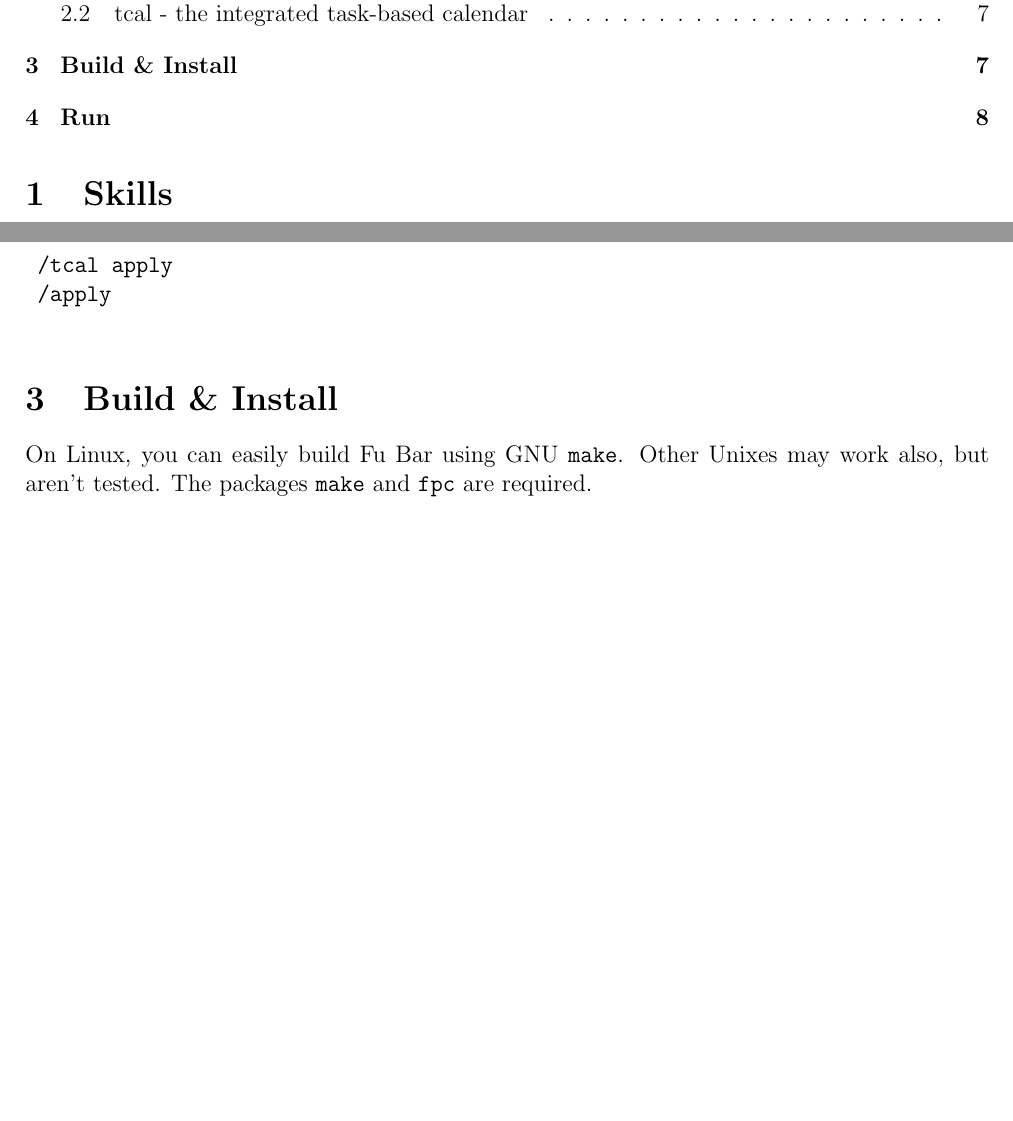
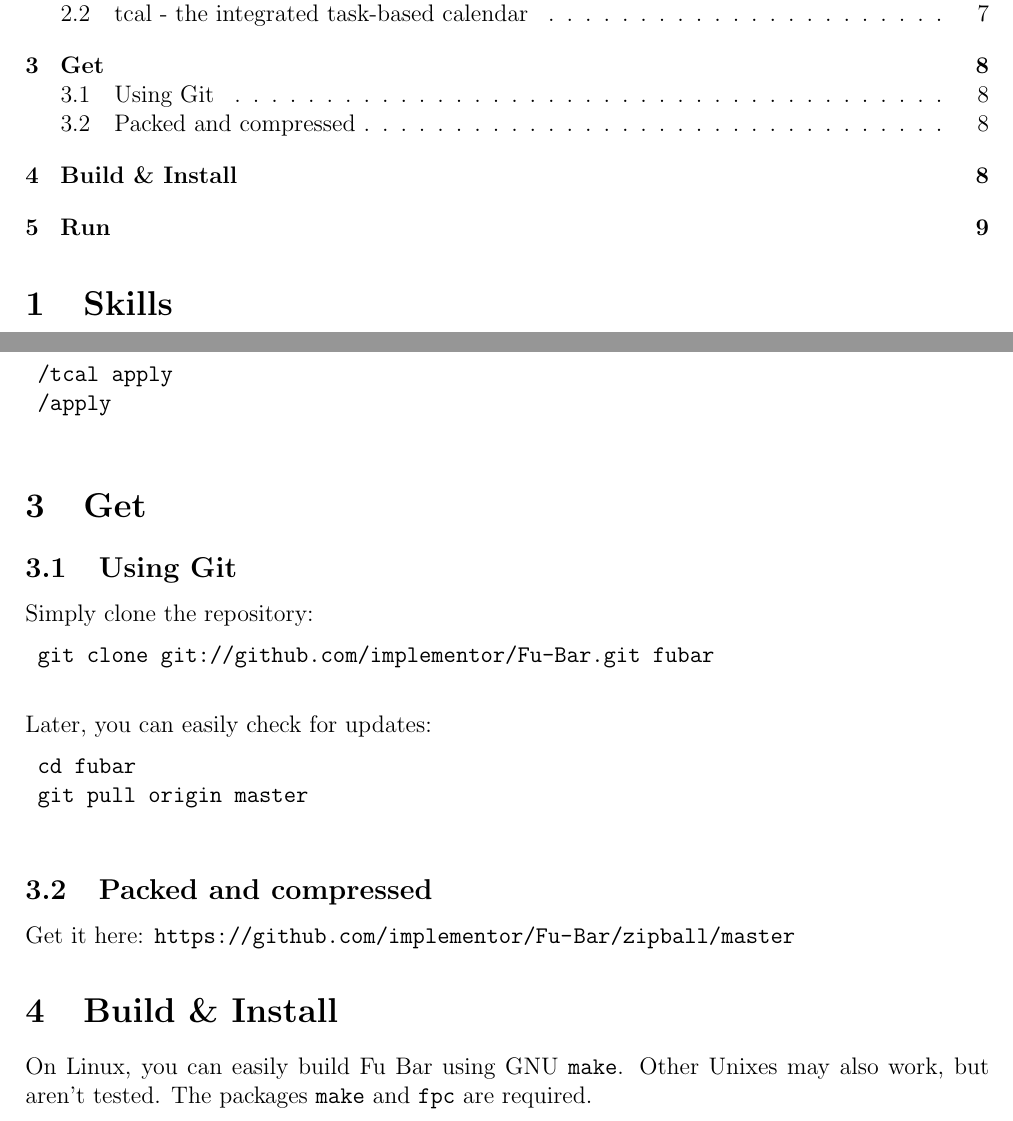
Before and after one commit to implementor/Fu-Bar, a LaTeX document (fubar.tex): two parts of pages 1 and 7 of 8 before the commit and two parts of pages 1 and 8 of 9 after it, joined at a grey line, cut so that both start at the same text, the shorter picture padded with empty space. Compiled offline with pdfLaTeX.

Commit message:
Testing 1.4

```diff
--- a/fubar.tex
+++ b/fubar.tex
@@ -4,9 +4,9 @@
 \usepackage{geometry}
 \usepackage{amsmath}
 \usepackage{ellipsis}
+\usepackage[pdfborder={0 0 0}]{hyperref}
 \geometry{vmargin=2.5cm,hmargin=2cm}
 \author{Marvin Cohrs}
-%\institute{Kopernikus-Gymnasium, Rheine}
 \title{Fu Bar}
 
 \begin{document}
@@ -297,10 +297,28 @@
 	/apply
 	\end{verbatim}
 
+	\section{Get}
+
+	\subsection{Using Git}
+
+	Simply clone the repository:
+	\begin{verbatim}
+	git clone git://github.com/implementor/Fu-Bar.git fubar
+	\end{verbatim}
+	Later, you can easily check for updates:
+	\begin{verbatim}
+	cd fubar
+	git pull origin master
+	\end{verbatim}
+
+	\subsection{Packed and compressed}
+
+	Get it here: \url{https://github.com/implementor/Fu-Bar/zipball/master}
+
 	\section{Build \& Install}
 
 	On Linux, you can easily build Fu Bar using GNU \texttt{make}.
-	Other Unixes may work also, but aren't tested.
+	Other Unixes may also work, but aren't tested.
 	The packages \texttt{make} and \texttt{fpc} are required.
 
 	\begin{description}
```
Also changed, not shown: fubar.pdf.
